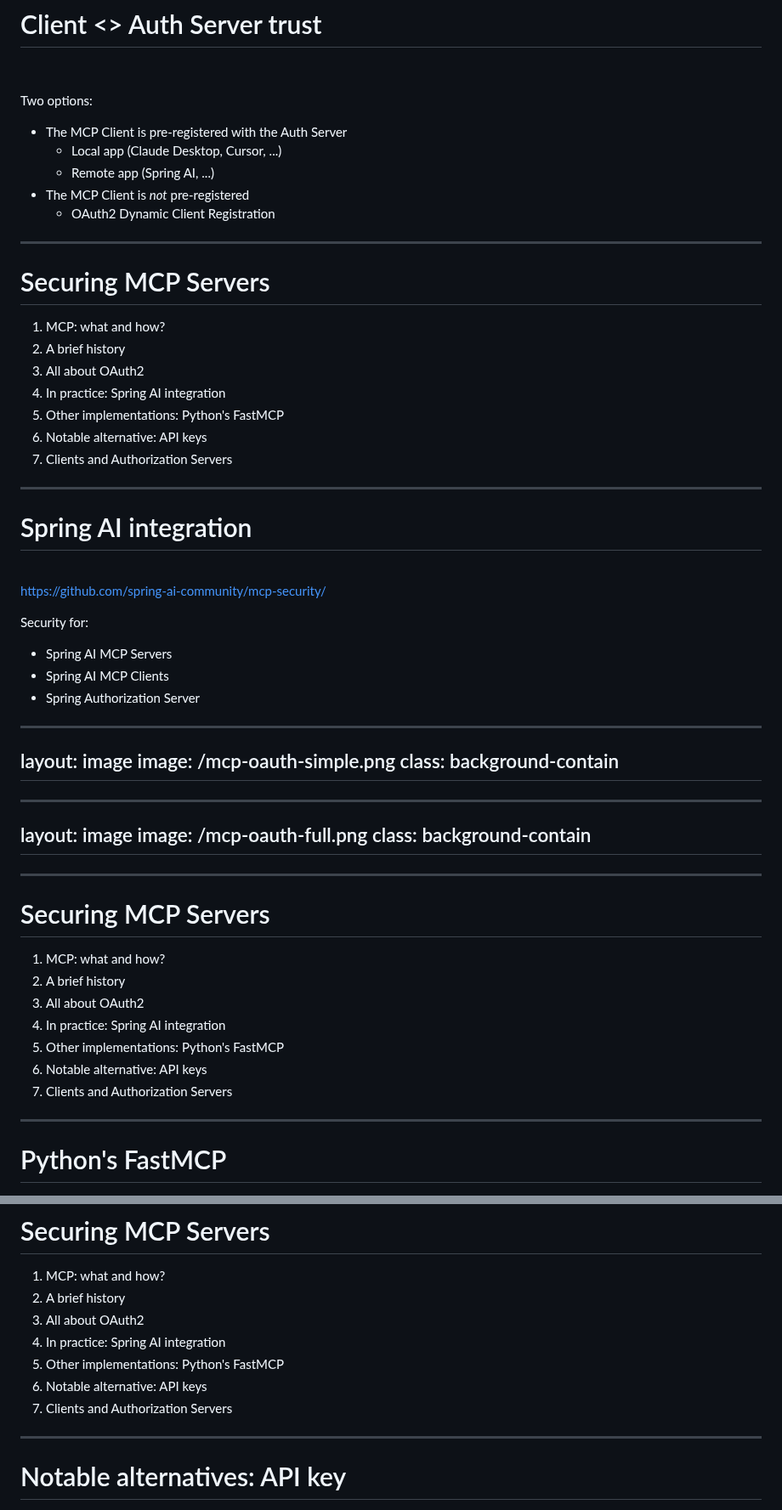
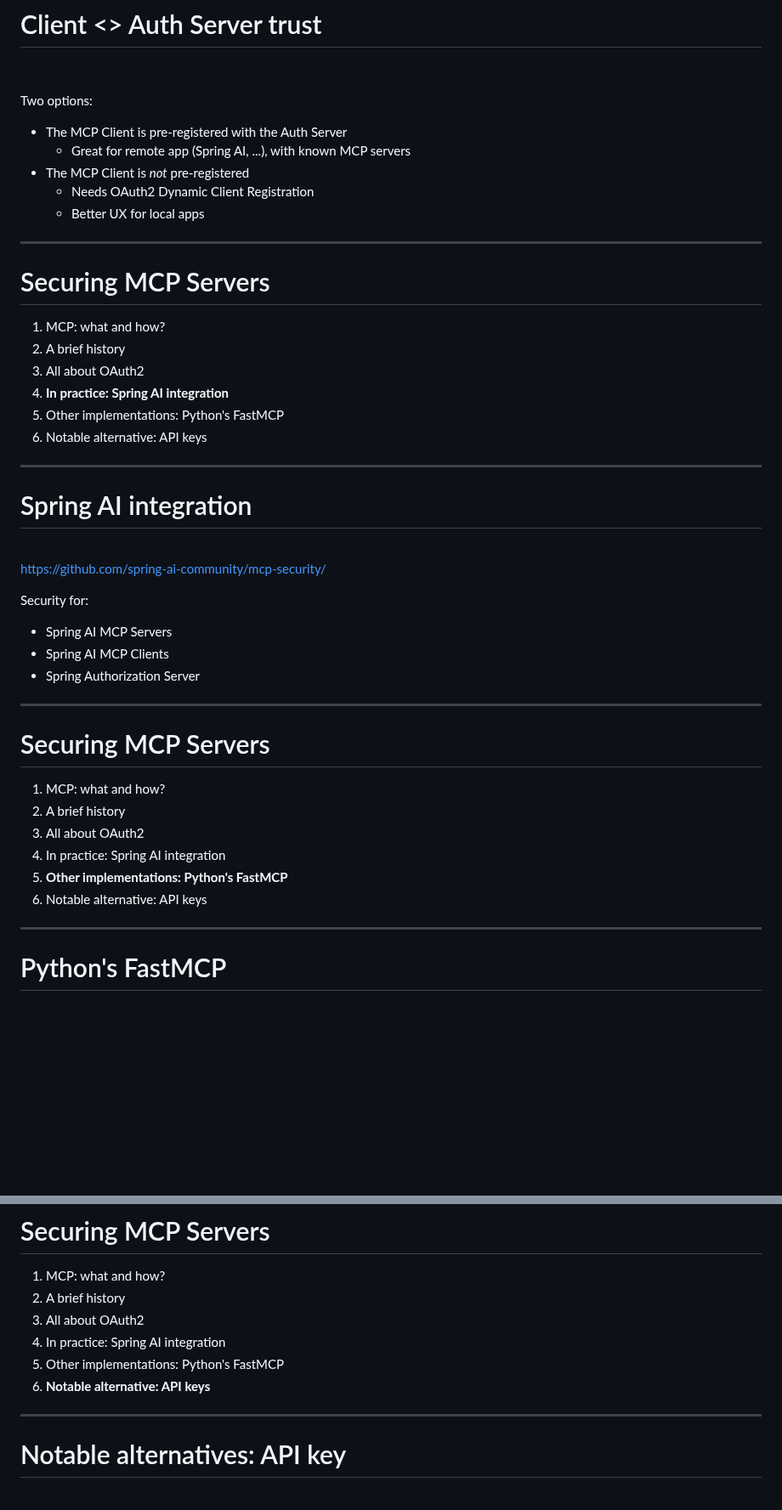
Before and after one commit to Kehrlann/securing-mcp-servers, a Markdown page: slides/slides.md, 2 parts joined by grey strips. Shown at 85% size. GitHub-like rendering; blank space fills up the shorter version.

```diff
--- a/slides/slides.md
+++ b/slides/slides.md
@@ -349,10 +374,10 @@ class: background-contain
 Two options:
 
 - The MCP Client is pre-registered with the Auth Server
-    - Local app (Claude Desktop, Cursor, ...)
-    - Remote app (Spring AI, ...)
+    - Great for remote app (Spring AI, ...), with known MCP servers
 - The MCP Client is _not_ pre-registered
-    - OAuth2 Dynamic Client Registration
+    - Needs OAuth2 Dynamic Client Registration
+    - Better UX for local apps
 
 ---
 
@@ -361,10 +386,9 @@ Two options:
 1. MCP: what and how?
 1. A brief history
 1. All about OAuth2
-1. In practice: Spring AI integration
+1. **In practice: Spring AI integration**
 1. Other implementations: Python's FastMCP
 1. Notable alternative: API keys
-1. Clients and Authorization Servers
 
 ---
 
@@ -381,18 +405,6 @@ Security for:
 
 
 ---
-layout: image
-image: /mcp-oauth-simple.png
-class: background-contain
----
-
----
-layout: image
-image: /mcp-oauth-full.png
-class: background-contain
----
-
----
 
 # Securing MCP Servers
 
@@ -400,9 +412,8 @@ class: background-contain
 1. A brief history
 1. All about OAuth2
 1. In practice: Spring AI integration
-1. Other implementations: Python's FastMCP
+1. **Other implementations: Python's FastMCP**
 1. Notable alternative: API keys
-1. Clients and Authorization Servers
 
 ---
 
@@ -434,8 +445,7 @@ class: background-contain
 1. All about OAuth2
 1. In practice: Spring AI integration
 1. Other implementations: Python's FastMCP
-1. Notable alternative: API keys
-1. Clients and Authorization Servers
+1. **Notable alternative: API keys**
 
 ---
 
```
Also changed, not shown: other parts of slides/slides.md (+38 -13 lines).
